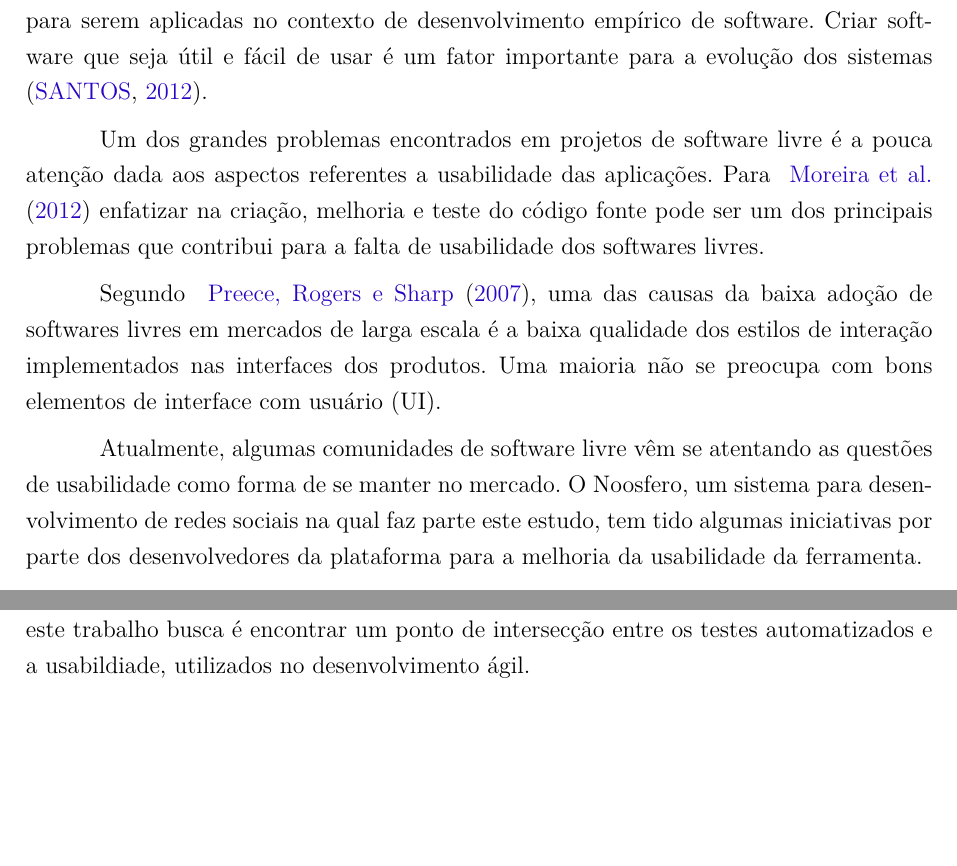
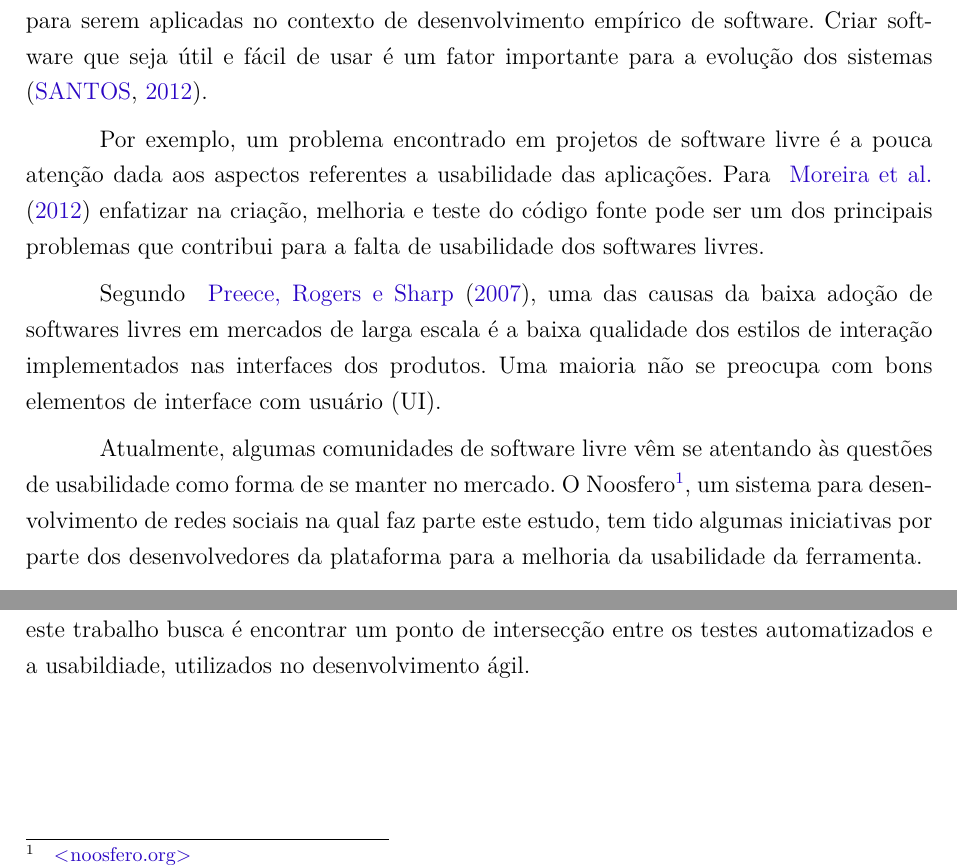
Before and after one commit to riurick/tcc_texto, a LaTeX thesis (tcc.tex, which reads capitulos/1-introducao.tex): two parts of page 19 of 112, joined at a grey line, cut so that both start at the same text, the shorter picture padded with empty space. Compiled offline with pdfLaTeX.

Commit message:
Correcoes introducao

```diff
--- a/capitulos/1-introducao.tex
+++ b/capitulos/1-introducao.tex
@@ -4,14 +4,14 @@ O desenvolvimento de software usando métodos empíricos, como software livre e
 %
 Adicionalmente, as áreas relacionadas a usabilidade vem sendo estudadas para serem aplicadas no contexto de desenvolvimento empírico de software. Criar software que seja útil e fácil de usar é um fator importante para a evolução dos sistemas ~\cite{santos2012}.
 
-Um dos grandes problemas encontrados em projetos de software livre é a pouca atenção dada aos aspectos referentes a usabilidade das aplicações. Para ~\citeonline{moreira} enfatizar na criação, melhoria e teste do código fonte pode ser um dos principais problemas que contribui para a falta de usabilidade dos softwares livres.
+Por exemplo, um problema encontrado em projetos de software livre é a pouca atenção dada aos aspectos referentes a usabilidade das aplicações. Para ~\citeonline{moreira} enfatizar na criação, melhoria e teste do código fonte pode ser um dos principais problemas que contribui para a falta de usabilidade dos softwares livres.
 
 %
 Segundo ~\citeonline{preece2007}, uma das causas da baixa adoção de softwares livres em mercados de larga escala é a baixa qualidade dos estilos de interação implementados nas interfaces dos produtos. Uma maioria não se preocupa com bons elementos de interface com usuário (UI).
 
-Atualmente, algumas comunidades de software livre vêm se atentando as questões de usabilidade como forma de se manter no mercado.
+Atualmente, algumas comunidades de software livre vêm se atentando às questões de usabilidade como forma de se manter no mercado.
 %
-O Noosfero, um sistema para desenvolvimento de redes sociais na qual faz parte este estudo, tem tido algumas iniciativas por parte dos desenvolvedores da plataforma para a melhoria da usabilidade da ferramenta.
+O Noosfero\footnote{\url{noosfero.org}}, um sistema para desenvolvimento de redes sociais na qual faz parte este estudo, tem tido algumas iniciativas por parte dos desenvolvedores da plataforma para a melhoria da usabilidade da ferramenta.
 
 A adoção das práticas de usabilidade no contexto de métodos ágeis vêm sendo estudada por vários autores no qual afirmam que é possível a integração visto que tanto os métodos ágeis como os processo de usabilidade têm em comum características que colocam o foco do desenvolvimento nas necessidades e anseios dos usuários finais, na interação entre os \textit{stakeholders} envolvidos e na qualidade final do produto a ser desenvolvido.
 
```
